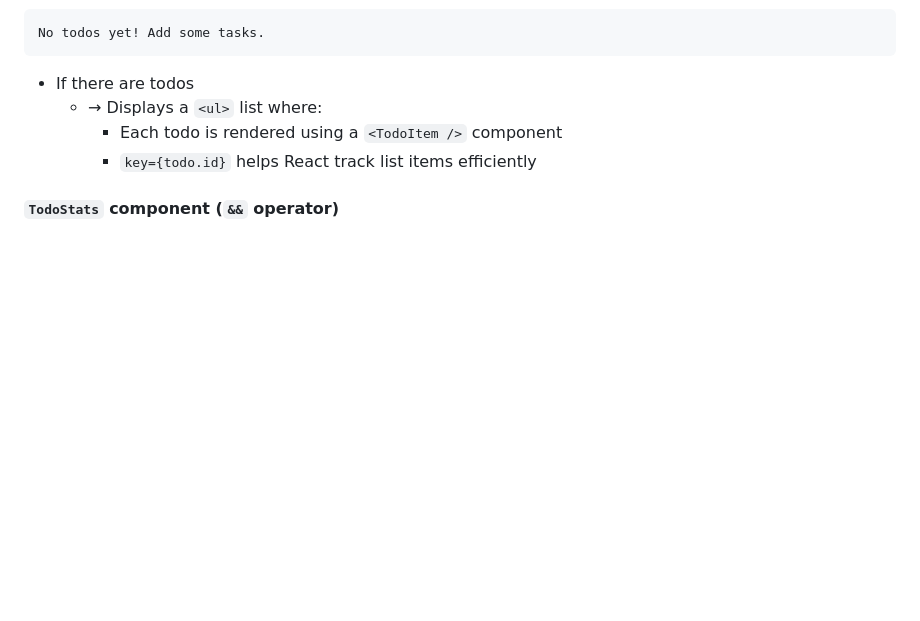
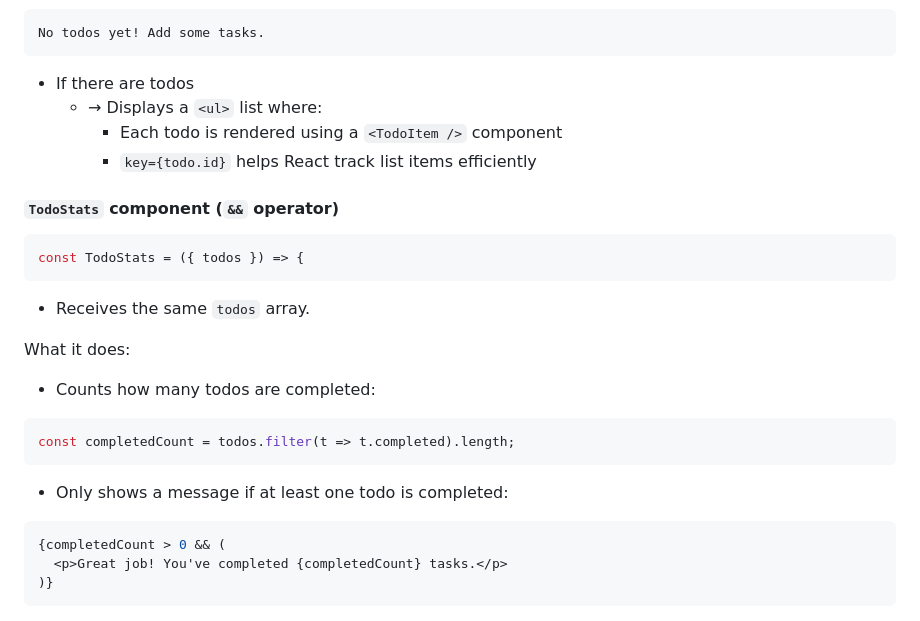
Before and after one commit to bensonji5482/sep11-freedom-project, a Markdown page: tool/learning-log.md, the part around the change. Rendered like a GitHub page; blank space fills up the shorter version.

````diff
--- a/tool/learning-log.md
+++ b/tool/learning-log.md
@@ -228,7 +228,23 @@ No todos yet! Add some tasks.
      * `key={todo.id}` helps React track list items efficiently
 
 #### `TodoStats` component (`&&` operator)
+```js
+const TodoStats = ({ todos }) => {
+```
+* Receives the same `todos` array.
 
+What it does:
+   * Counts how many todos are completed:
+```js
+const completedCount = todos.filter(t => t.completed).length;
+```
+
+   * Only shows a message if at least one todo is completed:
+```js
+{completedCount > 0 && (
+  <p>Great job! You've completed {completedCount} tasks.</p>
+)}
+```
 
 
 
````
